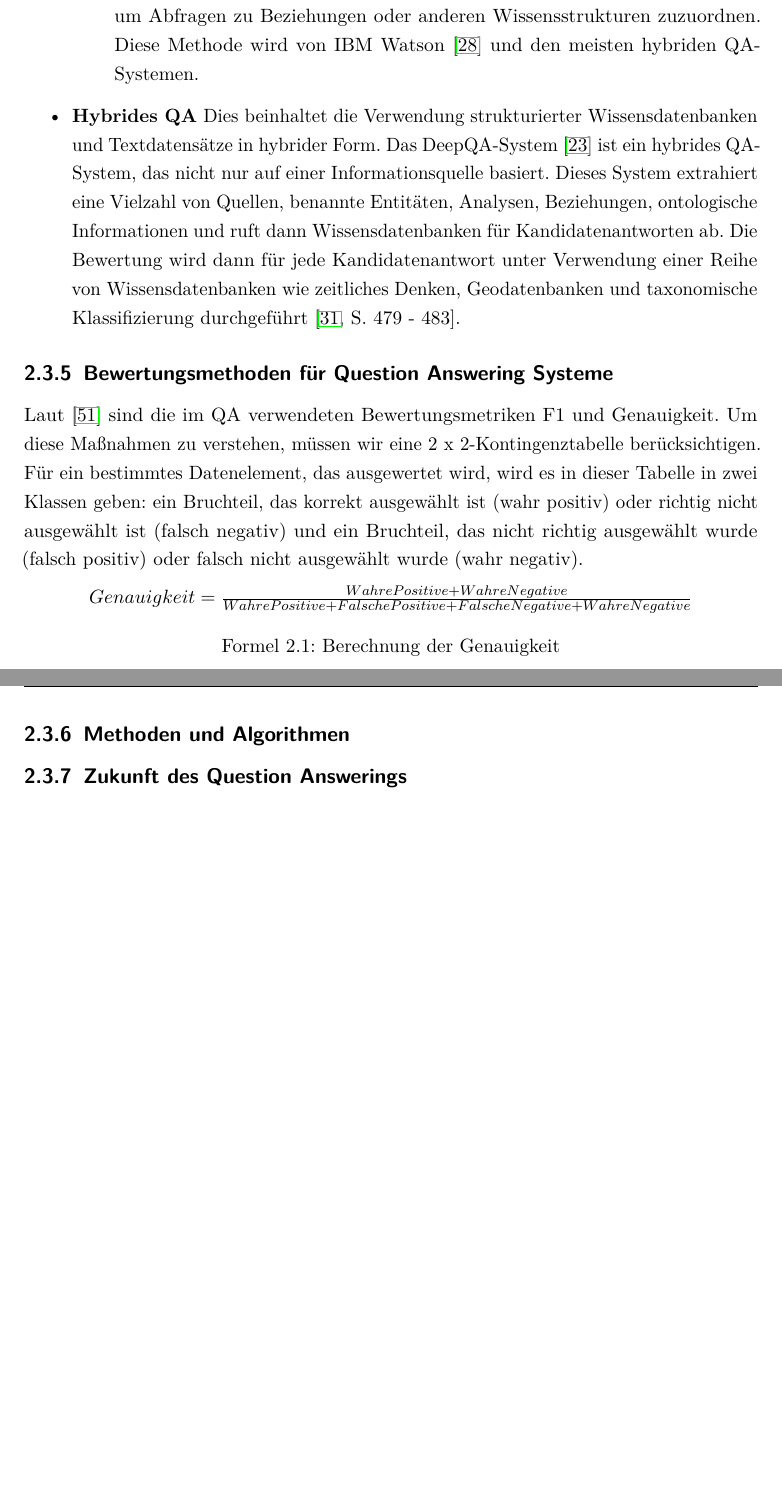
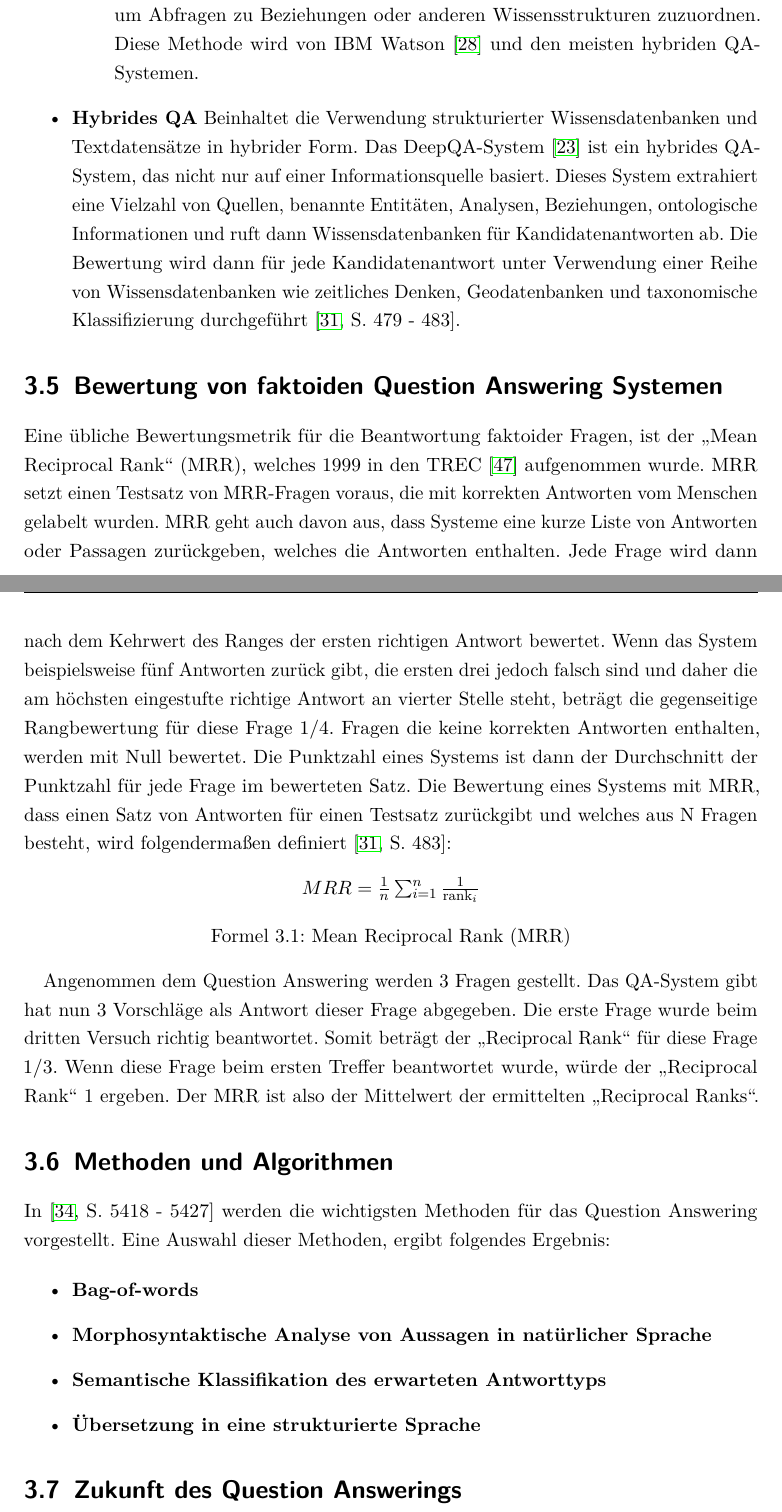
Before and after one commit to youurt/Projektarbeit, a LaTeX document (Projektarbeit.tex): two parts of pages 20 and 21 of 35, joined at a grey line, cut so that both start at the same text, the shorter picture padded with empty space. Compiled offline with pdfLaTeX.

Commit message:
-evaluation -methods

```diff
--- a/Projektarbeit.tex
+++ b/Projektarbeit.tex
@@ -348,28 +346,40 @@ Neben der Hauptarchitektur können QA-Systeme nach der herkunft Ihrer Daten klas
         \item \textbf{Semi-Überwachte Methoden:}
         Es gibt noch keine Datensätze, die alle möglichen Fragenformen, die in den Abfragen vorliegen können, beinhalten. Aus diesem Grund wird die Textredundanz von den meisten Methoden genutzt, um Abfragen zu Beziehungen oder anderen Wissensstrukturen zuzuordnen. Diese Methode wird von IBM Watson \citep{high2012era} und den meisten hybriden QA-Systemen.
     \end{itemize}
-    \item \textbf{Hybrides QA}
-    Dies beinhaltet die Verwendung strukturierter Wissensdatenbanken und Textdatensätze in hybrider Form. Das DeepQA-System \citep{ferrucci2010building} ist ein hybrides QA-System, das nicht nur auf einer Informationsquelle basiert. Dieses System extrahiert eine Vielzahl von Quellen, benannte Entitäten, Analysen, Beziehungen, ontologische Informationen und ruft dann  Wissensdatenbanken für Kandidatenantworten ab. Die Bewertung wird dann für jede Kandidatenantwort unter Verwendung einer Reihe von Wissensdatenbanken wie zeitliches Denken, Geodatenbanken und taxonomische Klassifizierung durchgeführt \citep[S. 479 - 483]{Jurafsky2014SpeechProcessing}.
+    \item \textbf{Hybrides QA}  Beinhaltet die Verwendung strukturierter Wissensdatenbanken und Textdatensätze in hybrider Form. Das DeepQA-System \citep{ferrucci2010building} ist ein hybrides QA-System, das nicht nur auf einer Informationsquelle basiert. Dieses System extrahiert eine Vielzahl von Quellen, benannte Entitäten, Analysen, Beziehungen, ontologische Informationen und ruft dann  Wissensdatenbanken für Kandidatenantworten ab. Die Bewertung wird dann für jede Kandidatenantwort unter Verwendung einer Reihe von Wissensdatenbanken wie zeitliches Denken, Geodatenbanken und taxonomische Klassifizierung durchgeführt \citep[S. 479 - 483]{Jurafsky2014SpeechProcessing}.
 \end{itemize}
 
 
 
-\subsection{Bewertungsmethoden für Question Answering Systeme}
+\section{Bewertung von faktoiden Question Answering Systemen}
 
-Laut \citep{Yao2014FEATURE-DRIVENALIGNMENT} sind die im QA verwendeten Bewertungsmetriken F1 und Genauigkeit. Um diese Maßnahmen zu verstehen, müssen wir eine 2 x 2-Kontingenztabelle berücksichtigen. Für ein bestimmtes Datenelement, das ausgewertet wird, wird es in dieser Tabelle in zwei Klassen geben: ein Bruchteil, das korrekt ausgewählt ist (wahr positiv) oder richtig nicht ausgewählt ist (falsch negativ) und ein Bruchteil, das nicht richtig ausgewählt wurde (falsch positiv) oder falsch nicht ausgewählt wurde (wahr negativ).
+Eine übliche Bewertungsmetrik für die Beantwortung faktoider Fragen, ist der \enquote{Mean Reciprocal Rank} (MRR), welches 1999 in den TREC \citep{voorhees1999proceedings} aufgenommen wurde. MRR setzt einen Testsatz von MRR-Fragen voraus, die mit korrekten Antworten vom Menschen gelabelt wurden. MRR geht auch davon aus, dass Systeme eine kurze Liste von Antworten oder Passagen zurückgeben, welches die Antworten enthalten. Jede Frage wird dann nach dem Kehrwert des Ranges der ersten richtigen Antwort bewertet. Wenn das System beispielsweise fünf Antworten zurück gibt, die ersten drei jedoch falsch sind und daher die am höchsten eingestufte richtige Antwort an vierter Stelle steht, beträgt die gegenseitige Rangbewertung für diese Frage 1/4. Fragen die keine korrekten Antworten enthalten, werden mit Null bewertet. Die Punktzahl eines Systems ist dann der Durchschnitt der Punktzahl für jede Frage im bewerteten Satz. Die Bewertung eines Systems mit MRR, dass einen Satz von Antworten für einen Testsatz zurückgibt und welches aus N Fragen besteht, wird folgendermaßen definiert \citep [S. 483]{Jurafsky2014SpeechProcessing}:
 
 \begin{xequation-}
-\centering ${Genauigkeit}= \frac{Wahre Positive + Wahre Negative}{Wahre Positive + Falsche Positive + Falsche Negative + Wahre Negative}$
-\caption[Berechnung der Genauigkeit]{Berechnung der Genauigkeit}
-    \label{eqn:genauigkeit}
+\centering ${MRR}= \frac{1}{n} \sum_{i=1}^{n} \frac{1}{\text{rank}_i}$
+\caption[Mean Reciprocal Rank (MRR)]{Mean Reciprocal Rank (MRR)}
+    \label{eqn:MRR}
 \end{xequation-}
+
+Angenommen dem Question Answering werden 3 Fragen gestellt. Das QA-System gibt hat nun 3 Vorschläge als Antwort dieser Frage abgegeben. Die erste Frage wurde beim dritten Versuch richtig beantwortet. Somit beträgt der \enquote{Reciprocal Rank} für diese Frage 1/3. Wenn diese Frage beim ersten Treffer beantwortet wurde, würde der \enquote{Reciprocal Rank} 1 ergeben. Der MRR ist also der Mittelwert der ermittelten \enquote{Reciprocal Ranks}.
 
 
 
 
 
-\subsection{Methoden und Algorithmen}
-\subsection{Zukunft des Question Answerings}
+\section{Methoden und Algorithmen}
+In \citep [S. 5418 - 5427]{Kolomiyets2011APerspective} werden die wichtigsten Methoden für das Question Answering vorgestellt. Eine Auswahl dieser Methoden, ergibt folgendes Ergebnis:
+
+\begin{itemize}
+    \item \textbf{Bag-of-words}
+    \item \textbf{Morphosyntaktische Analyse von Aussagen in natürlicher Sprache}
+    \item \textbf{Semantische Klassifikation des erwarteten Antworttyps}
+    \item \textbf{Übersetzung in eine strukturierte Sprache}
+\end{itemize}
+
+
+
+\section{Zukunft des Question Answerings}
 
 
 
```
Also changed, not shown: literatur.bib (+8 -0 lines), Projektarbeit.tex (28 more changed lines).
